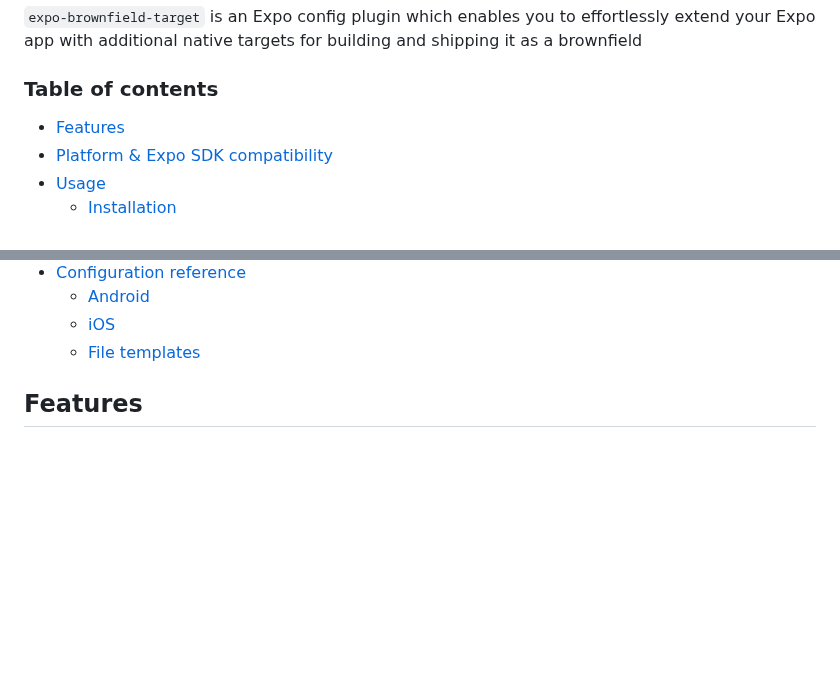
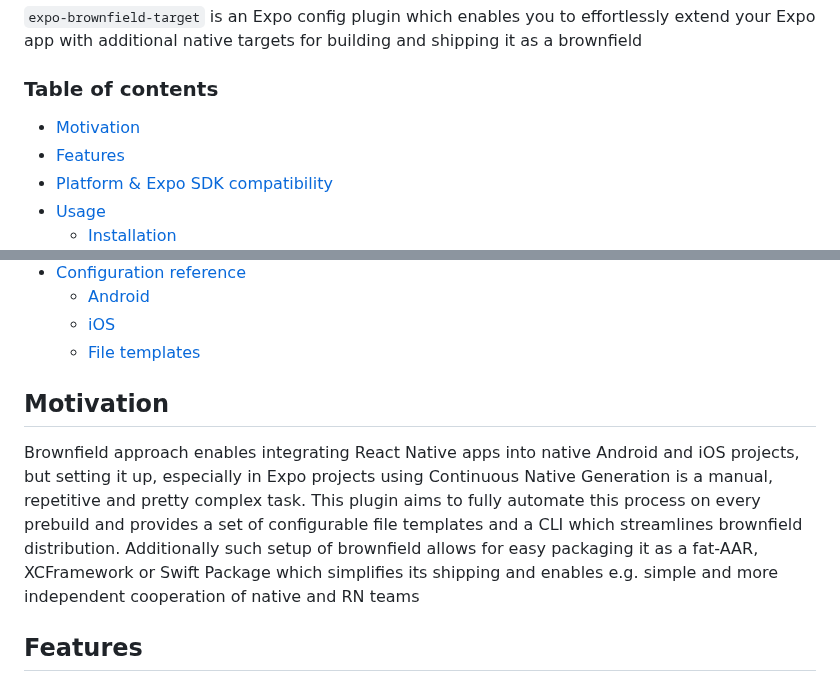
Before and after one commit to software-mansion-labs/expo-brownfield-target, a Markdown page: README.md, 2 parts joined by grey strips. Rendered like a GitHub page; blank space fills up the shorter version.

Commit message:
docs: add motivation section to README.md

```diff
--- a/README.md
+++ b/README.md
@@ -8,6 +8,7 @@
 `expo-brownfield-target` is an Expo config plugin which enables you to effortlessly extend your Expo app with additional native targets for building and shipping it as a brownfield
 
 ### Table of contents
+- [Motivation](#motivation)
 - [Features](#features)
 - [Platform & Expo SDK compatibility](#compat)
 - [Usage](#usage)
@@ -26,6 +27,11 @@
   - [Android](#configuration-android)
   - [iOS](#configuration-ios)
   - [File templates](#file-templates)
+
+<a name="motivation"></a>
+## Motivation
+
+Brownfield approach enables integrating React Native apps into native Android and iOS projects, but setting it up, especially in Expo projects using Continuous Native Generation is a manual, repetitive and pretty complex task. This plugin aims to fully automate this process on every prebuild and provides a set of configurable file templates and a CLI which streamlines brownfield distribution. Additionally such setup of brownfield allows for easy packaging it as a fat-AAR, XCFramework or Swift Package which simplifies its shipping and enables e.g. simple and more independent cooperation of native and RN teams
 
 <a name="features"></a>
 ## Features
```
